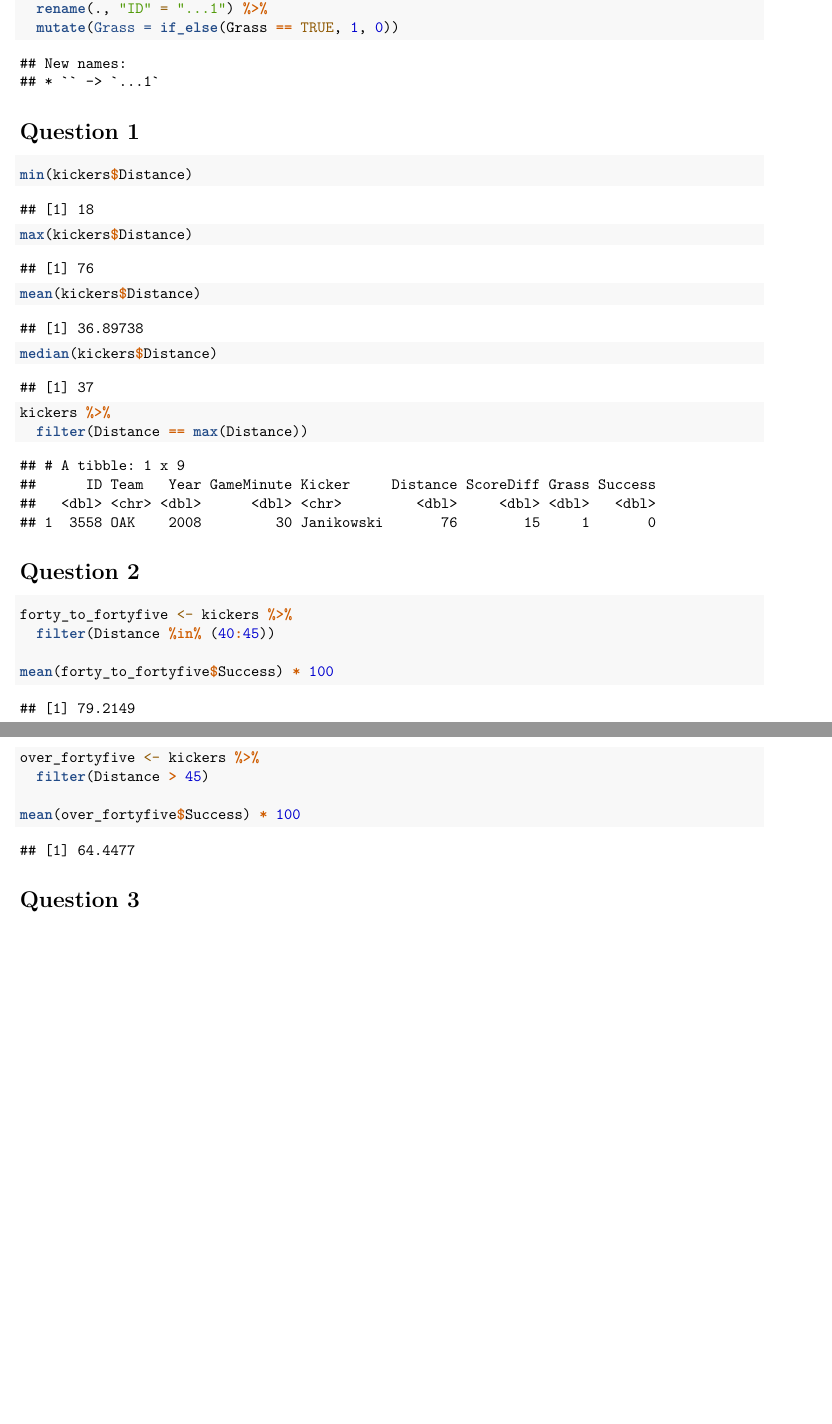
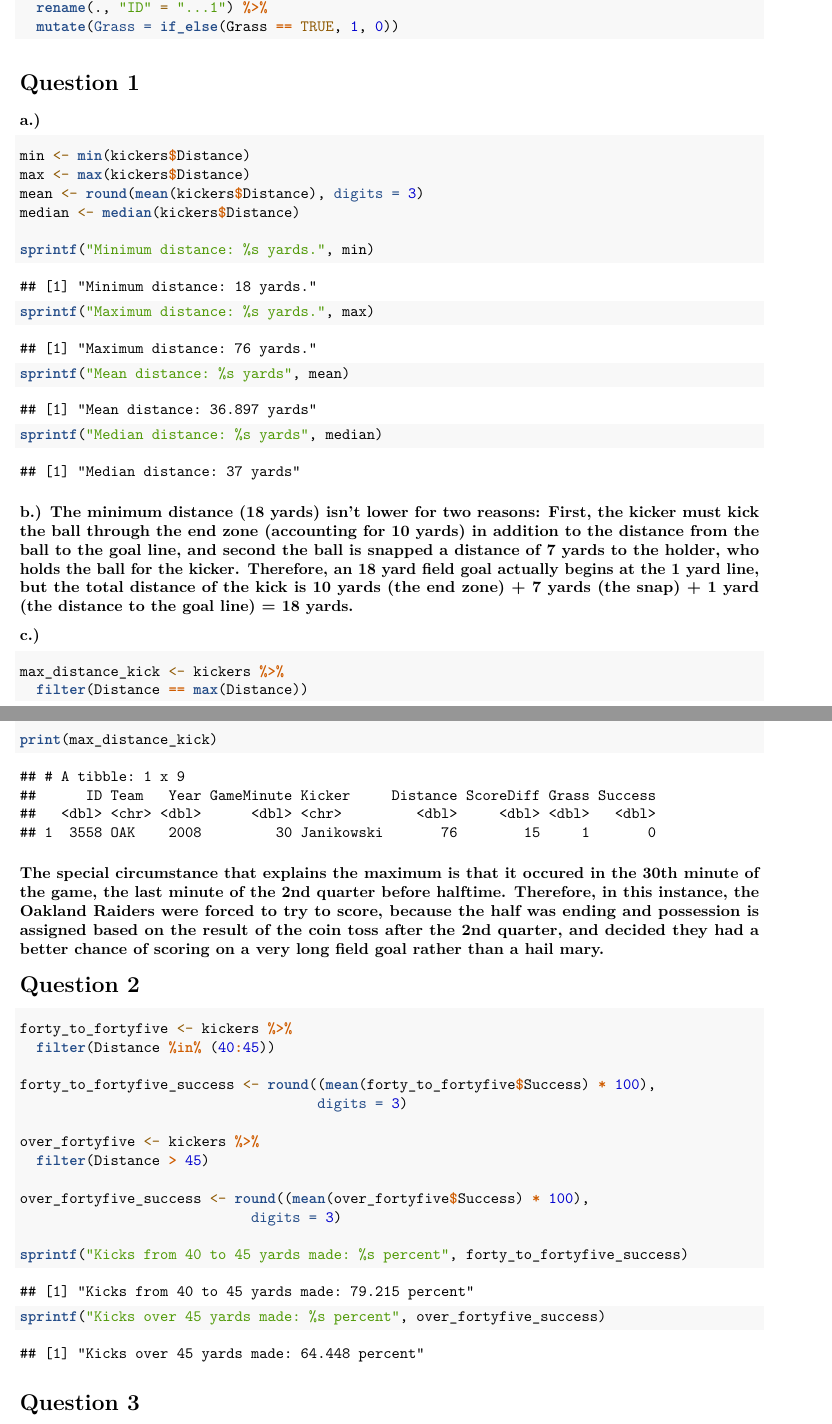
Before and after one commit to owenasnis/Econ-1042-PS1, an R Markdown document (Econ 1042 PS1.Rmd): two parts of pages 1 and 2 of 3 before the commit and two parts of pages 1 and 2 of 4 after it, joined at a grey line, cut so that both start at the same text, the shorter picture padded with empty space. Rendered offline with R 4.5, knitr and Pandoc, then LaTeX, with nearby package versions; some code elsewhere in the file could not run offline.

Commit message:
2 Questions Done.

````diff
--- a/Econ 1042 PS1.Rmd
+++ b/Econ 1042 PS1.Rmd
@@ -16,7 +16,7 @@ library(robustbase)
 
 # Data Wrangling
 
-```{r data wrangling}
+```{r data wrangling, message=FALSE}
 
 kickers <- read_csv("kickers_v2.csv",
                     show_col_types = FALSE) %>%
@@ -27,17 +27,33 @@ kickers <- read_csv("kickers_v2.csv",
 
 # Question 1
 
-```{r Q1}
+### a.)
+```{r Q1a}
 
-min(kickers$Distance)
-max(kickers$Distance)
-mean(kickers$Distance)
-median(kickers$Distance)
+min <- min(kickers$Distance)
+max <- max(kickers$Distance)
+mean <- round(mean(kickers$Distance), digits = 3)
+median <- median(kickers$Distance)
 
-kickers %>%
+sprintf("Minimum distance: %s yards.", min)
+sprintf("Maximum distance: %s yards.", max)
+sprintf("Mean distance: %s yards", mean)
+sprintf("Median distance: %s yards", median)
+
+```
+
+### b.) The minimum distance (18 yards) isn't lower for two reasons: First, the kicker must kick the ball through the end zone (accounting for 10 yards) in addition to the distance from the ball to the goal line, and second the ball is snapped a distance of 7 yards to the holder, who holds the ball for the kicker. Therefore, an 18 yard field goal actually begins at the 1 yard line, but the total distance of the kick is 10 yards (the end zone) + 7 yards (the snap) + 1 yard (the distance to the goal line) = 18 yards.
+
+### c.)
+```{r Q1b}
+
+max_distance_kick <- kickers %>%
   filter(Distance == max(Distance))
 
+print(max_distance_kick)
+
 ```
+### The special circumstance that explains the maximum is that it occured in the 30th minute of the game, the last minute of the 2nd quarter before halftime. Therefore, in this instance, the Oakland Raiders were forced to try to score, because the half was ending and possession is assigned based on the result of the coin toss after the 2nd quarter, and decided they had a better chance of scoring on a very long field goal rather than a hail mary.
 
 # Question 2
 
@@ -46,12 +62,17 @@ kickers %>%
 forty_to_fortyfive <- kickers %>%
   filter(Distance %in% (40:45))
 
-mean(forty_to_fortyfive$Success) * 100
+forty_to_fortyfive_success <- round((mean(forty_to_fortyfive$Success) * 100),
+                                    digits = 3)
 
 over_fortyfive <- kickers %>%
   filter(Distance > 45)
 
-mean(over_fortyfive$Success) * 100
+over_fortyfive_success <- round((mean(over_fortyfive$Success) * 100),
+                            digits = 3)
+
+sprintf("Kicks from 40 to 45 yards made: %s percent", forty_to_fortyfive_success)
+sprintf("Kicks over 45 yards made: %s percent", over_fortyfive_success)
 
 ```
 
````
Also changed, not shown: Econ-1042-PS1.pdf.
